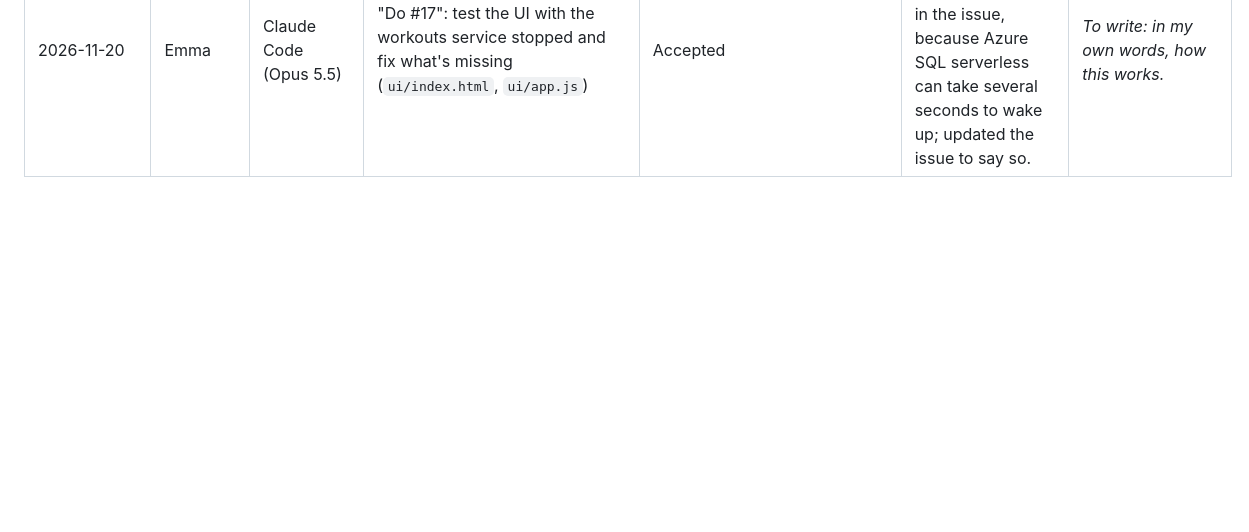
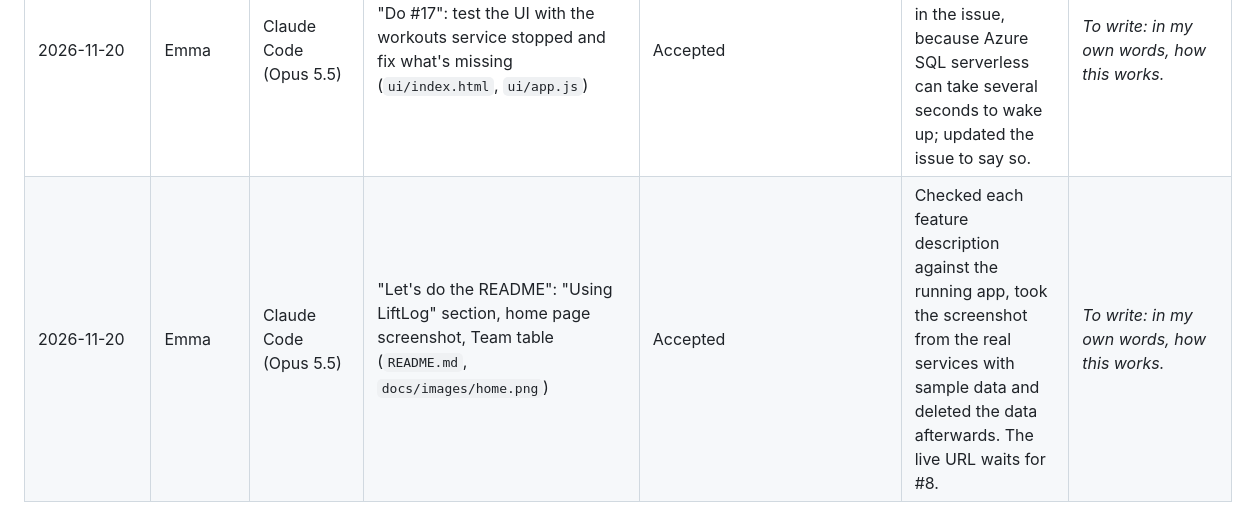
Before and after one commit to Liftitnium/devops-group-project, a Markdown page: AI_USAGE.md, the part around the change. GitHub-like rendering; blank space fills up the shorter version.

```diff
--- a/AI_USAGE.md
+++ b/AI_USAGE.md
@@ -14,3 +14,4 @@ The last column is written by the team member, in their own words.
 | 2026-11-18 | Raji | Claude Code (Opus 5.5), `impeccable` and `design-taste-frontend` skills | "Fix the QA report and improve how the UI looks", "change the purple, fonts and serif too", "use this as the logo" | Modified | Picked the new direction myself (graphite + signal orange, Archivo + Martian Mono) and supplied the logo. Checked every screen on phone and desktop in light and dark mode. Proposed for Emma to review, not merged into her PR. | _To write: in my own words, how this works._ |
 | 2026-11-19 | David | Claude (Opus 5.5) | "Do #21 Goals": progress migration `001_goals.sql`, goals CRUD and `GET /goals/{id}/progress` (`goals.py`, `goals_repository.py`, `goals_api.py`), readable 422s in `main.py`, tests, `docs/api.md`, `docs/data-model.md` | Accepted | Read the code and checked if it covers the #21 acceptance criteria. | Goals are saved in the progress service's own database, in a goals table that a migration file creates when the service starts. I can create, view, edit and delete a goal: which exercise, what weight, how many reps, and by what date. To show how close I am, it asks the workouts service for my history on that exercise and finds the heaviest weight I lifted for at least the target reps, then turns that into a percentage of the goal and counts the days left. Nothing extra is saved, it is worked out again every time. If the workouts service is down, my goals still load and can be edited or deleted, but the progress check and creating a new goal show a clear "try again shortly" message instead of crashing. |
 | 2026-11-20 | Emma | Claude Code (Opus 5.5) | "Do #17": test the UI with the workouts service stopped and fix what's missing (`ui/index.html`, `ui/app.js`) | Accepted | Kept the 10 s request timeout instead of the 5 s in the issue, because Azure SQL serverless can take several seconds to wake up; updated the issue to say so. | _To write: in my own words, how this works._ |
+| 2026-11-20 | Emma | Claude Code (Opus 5.5) | "Let's do the README": "Using LiftLog" section, home page screenshot, Team table (`README.md`, `docs/images/home.png`) | Accepted | Checked each feature description against the running app, took the screenshot from the real services with sample data and deleted the data afterwards. The live URL waits for #8. | _To write: in my own words, how this works._ |
```
Also changed, not shown: README.md (+35 -7 lines), docs/images/home.png (added).
